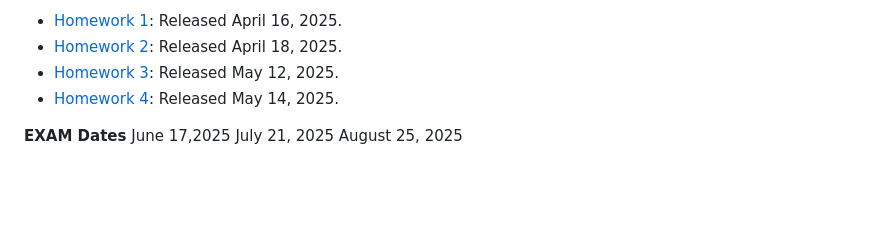
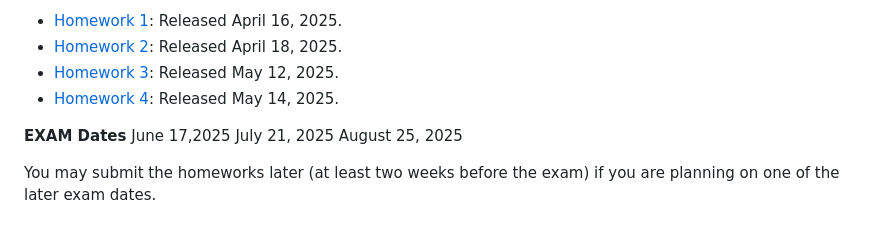
Before and after one commit to sarawade/BS_Trento_Spring2025, a Markdown page: README.md, the part around the change. GitHub-like rendering; blank space fills up the shorter version.

```diff
--- a/README.md
+++ b/README.md
@@ -160,3 +160,5 @@ A set of homeworks will be released. You will be required to submit all homework
 June 17,2025
 July 21, 2025
 August 25, 2025
+
+You may submit the homeworks later (at least two weeks before the exam) if you are planning on one of the later exam dates.
```
